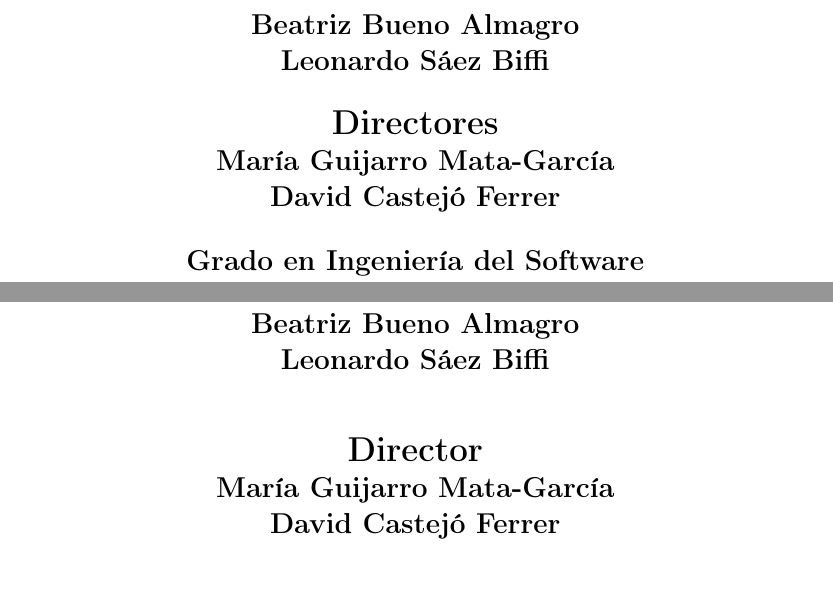
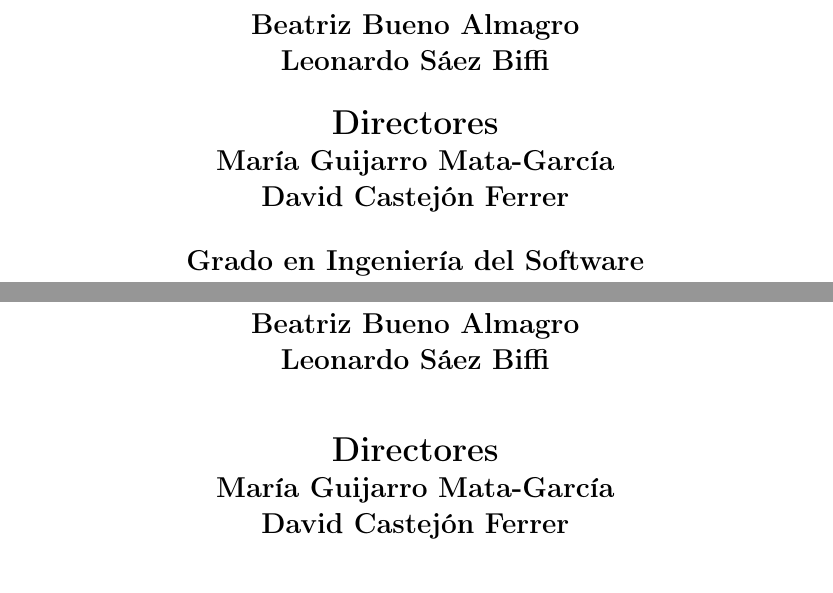
Before and after one commit to beabuenodev/Memoria-Herramienta-de-Analisis-de-Imagenes-Biomedicas, a LaTeX thesis (TFGTeXiS.tex, which reads Cascaras/cover.tex, TeXiS/TeXiS_cover.tex): two parts of pages 1 and 3 of 72, joined at a grey line, cut so that both start at the same text. Compiled offline with pdfLaTeX; a LaTeX package or settings file that is missing is left out.

Commit message:
arreglos portadas

```diff
--- a/Cascaras/cover.tex
+++ b/Cascaras/cover.tex
@@ -123,7 +123,7 @@ Universidad Complutense de Madrid
 % se indica quién es el director del trabajo.
 % Si se fuerza un subtítulo distinto, no hace falta definirlo.
 %%%%%%%%%%%%%%%%%%%%%%%%%%%%%%%%%%%%%%%%%%%%%%%%%%%%%%%%%%%%%%%%%%%%%%
-\directorPortada{María Guijarro Mata-García\\David Castejó Ferrer}
+\directorPortada{María Guijarro Mata-García\\David Castejón Ferrer}
 
 %%%%%%%%%%%%%%%%%%%%%%%%%%%%%%%%%%%%%%%%%%%%%%%%%%%%%%%%%%%%%%%%%%%%%%
 % Texto del primer subtítulo de la segunda portada.
--- a/TeXiS/TeXiS_cover.tex
+++ b/TeXiS/TeXiS_cover.tex
@@ -390,7 +390,7 @@
 \mbox{ } \\ \mbox{ } \\
 {\Large \bfseries Autores}\\
 \textbf{\autorPortadaVal}\\[1.0cm]
-{\Large \bfseries Director}\\
+{\Large \bfseries Directores}\\
 \textbf{\directorPortadaVal}\\[0.3cm]
 \mbox{ } \\ \mbox{ } \\
 \textoSegundoSubtituloPortadaVal \\ [0.3em]
```
Also changed, not shown: 1 other file.
